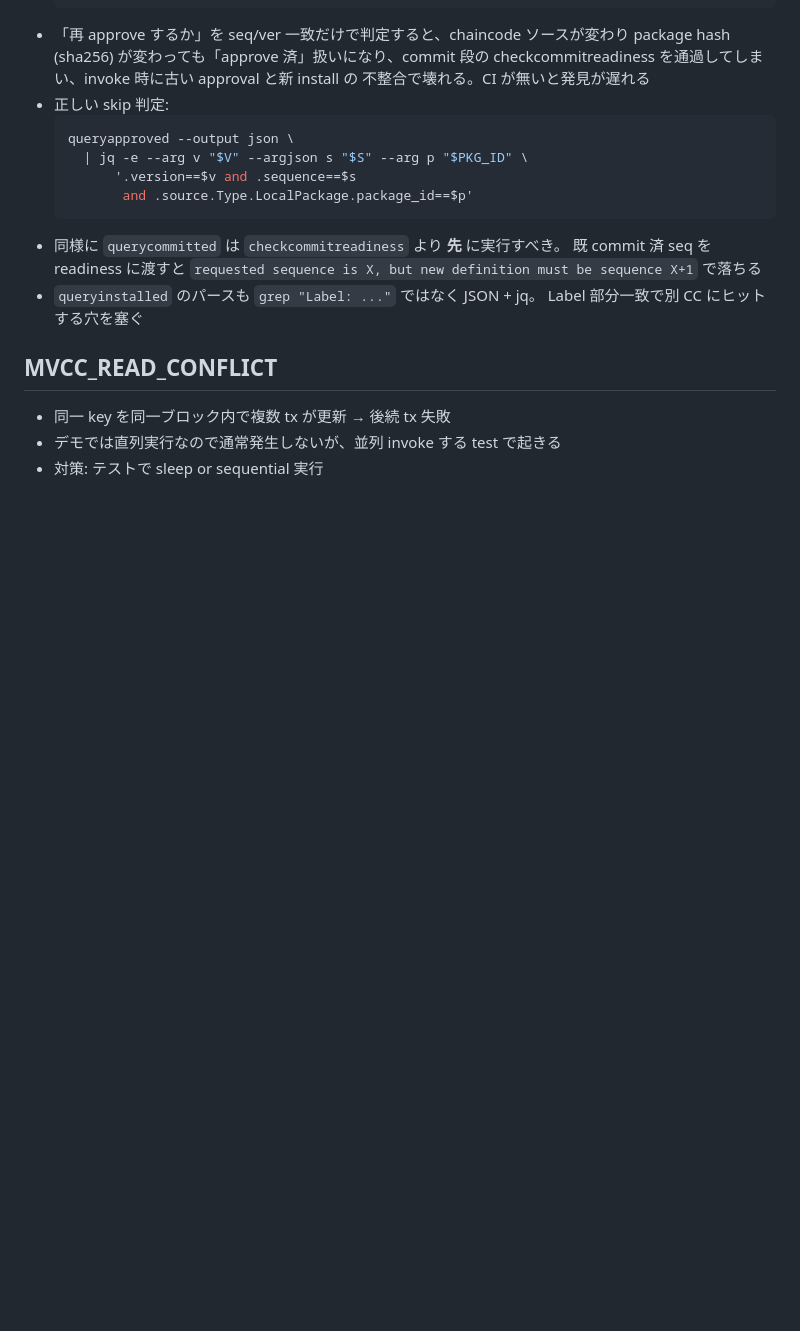
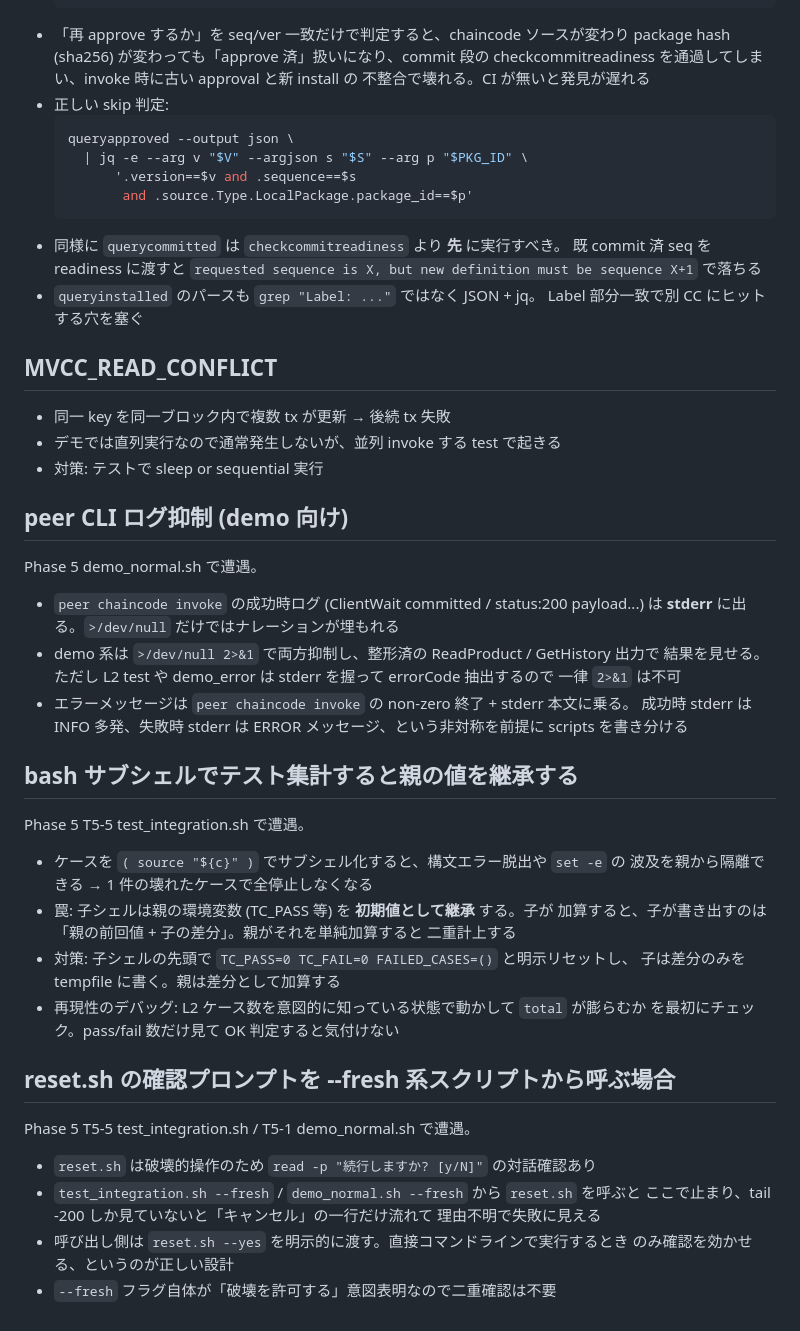
Before and after one commit to gghatano/hl-demo, a Markdown page: docs/fabric-pitfalls.md, the part around the change. Rendered like a GitHub page; blank space fills up the shorter version.

Commit message:
docs(phase5): ナレッジ整理 - fabric-pitfalls 追記 + phase6 申し送り
Phase 5 で遭遇した落とし穴を次 Phase/未来の自分に引き継ぐため整理。

docs/fabric-pitfalls.md に 3 節追加:
- peer CLI ログ抑制 (成功時 INFO は stderr に出るので demo は 2>&1 で抑制、
  error 系は stderr 握って errorCode 抽出する非対称)
- bash サブシェル集計は親の変数を継承する罠 (子先頭で TC_PASS=0 リセット必須)
- reset.sh --yes を --fresh 系スクリプトから呼ぶ場合の伝搬

docs/tasks/phase6-docs/tasks.md に「Phase 5 からの申し送り」節追加:
- .last_product_id による demo_normal → verify_as_c 引継ぎ
- スコープ外ナレーション / demo-scenarios.md との整合
- test_integration.sh 周りの「よくあるエラー」に入れるべき項目
- fabric-pitfalls.md への追記箇所リンクを README に張る指示

memory 側 (個人): bash read + IFS=tab の連続畳み込み問題を feedback 化済。

Co-Authored-By: Claude Opus 4.6 (1M context) <noreply@anthropic.com>

```diff
--- a/docs/fabric-pitfalls.md
+++ b/docs/fabric-pitfalls.md
@@ -274,3 +274,42 @@ Phase 4 deploy レビューで指摘された Major。
 - 同一 key を同一ブロック内で複数 tx が更新 → 後続 tx 失敗
 - デモでは直列実行なので通常発生しないが、並列 invoke する test で起きる
 - 対策: テストで sleep or sequential 実行
+
+## peer CLI ログ抑制 (demo 向け)
+
+Phase 5 demo_normal.sh で遭遇。
+
+- `peer chaincode invoke` の成功時ログ (ClientWait committed / status:200 payload...)
+  は **stderr** に出る。`>/dev/null` だけではナレーションが埋もれる
+- demo 系は `>/dev/null 2>&1` で両方抑制し、整形済の ReadProduct / GetHistory 出力で
+  結果を見せる。ただし L2 test や demo_error は stderr を握って errorCode 抽出するので
+  一律 `2>&1` は不可
+- エラーメッセージは `peer chaincode invoke` の non-zero 終了 + stderr 本文に乗る。
+  成功時 stderr は INFO 多発、失敗時 stderr は ERROR メッセージ、という非対称を前提に
+  scripts を書き分ける
+
+## bash サブシェルでテスト集計すると親の値を継承する
+
+Phase 5 T5-5 test_integration.sh で遭遇。
+
+- ケースを `( source "${c}" )` でサブシェル化すると、構文エラー脱出や `set -e` の
+  波及を親から隔離できる → 1 件の壊れたケースで全停止しなくなる
+- 罠: 子シェルは親の環境変数 (TC_PASS 等) を **初期値として継承** する。子が
+  加算すると、子が書き出すのは「親の前回値 + 子の差分」。親がそれを単純加算すると
+  二重計上する
+- 対策: 子シェルの先頭で `TC_PASS=0 TC_FAIL=0 FAILED_CASES=()` と明示リセットし、
+  子は差分のみを tempfile に書く。親は差分として加算する
+- 再現性のデバッグ: L2 ケース数を意図的に知っている状態で動かして `total` が膨らむか
+  を最初にチェック。pass/fail 数だけ見て OK 判定すると気付けない
+
+## reset.sh の確認プロンプトを --fresh 系スクリプトから呼ぶ場合
+
+Phase 5 T5-5 test_integration.sh / T5-1 demo_normal.sh で遭遇。
+
+- `reset.sh` は破壊的操作のため `read -p "続行しますか? [y/N]"` の対話確認あり
+- `test_integration.sh --fresh` / `demo_normal.sh --fresh` から `reset.sh` を呼ぶと
+  ここで止まり、tail -200 しか見ていないと「キャンセル」の一行だけ流れて
+  理由不明で失敗に見える
+- 呼び出し側は `reset.sh --yes` を明示的に渡す。直接コマンドラインで実行するとき
+  のみ確認を効かせる、というのが正しい設計
+- `--fresh` フラグ自体が「破壊を許可する」意図表明なので二重確認は不要
```
Also changed, not shown: 1 other file.
